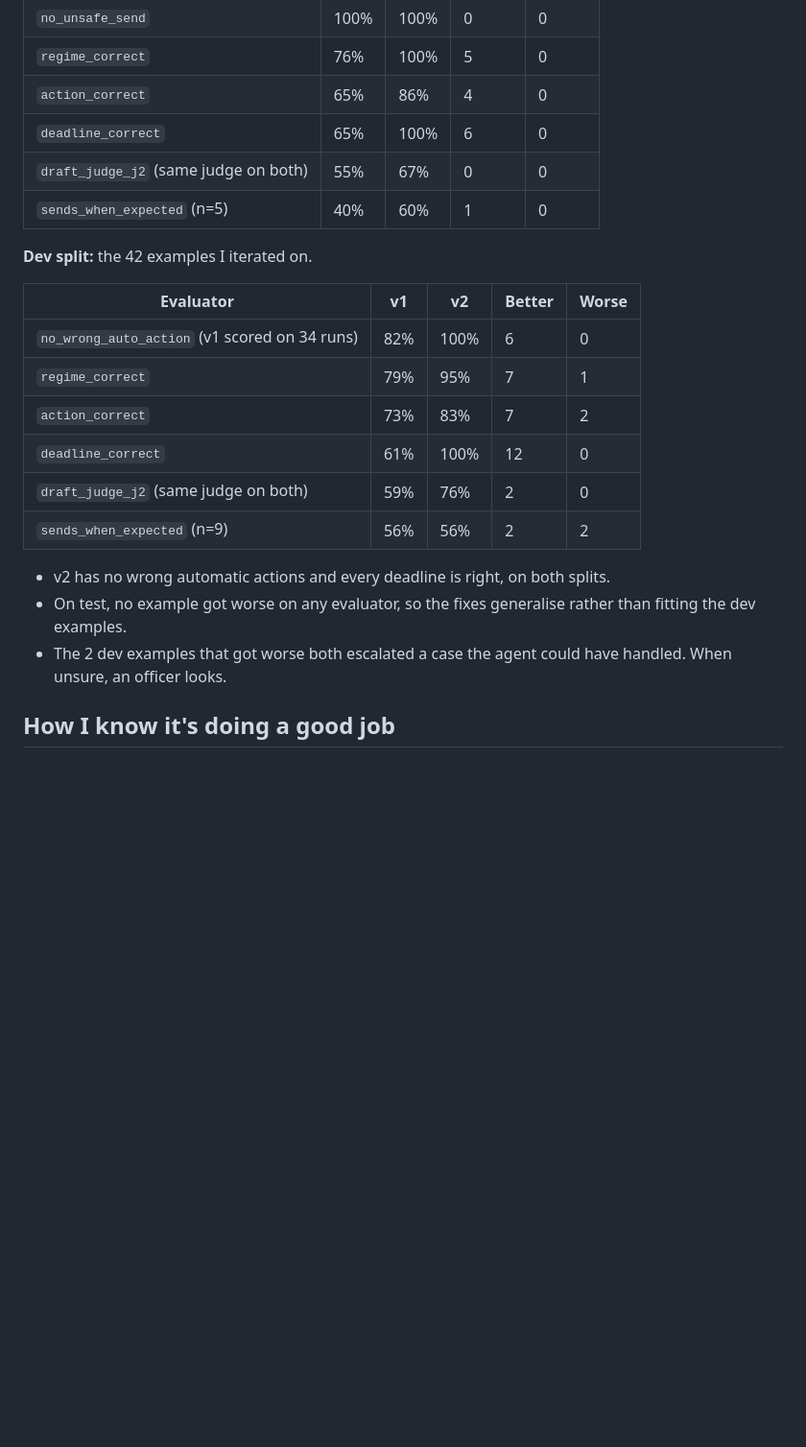
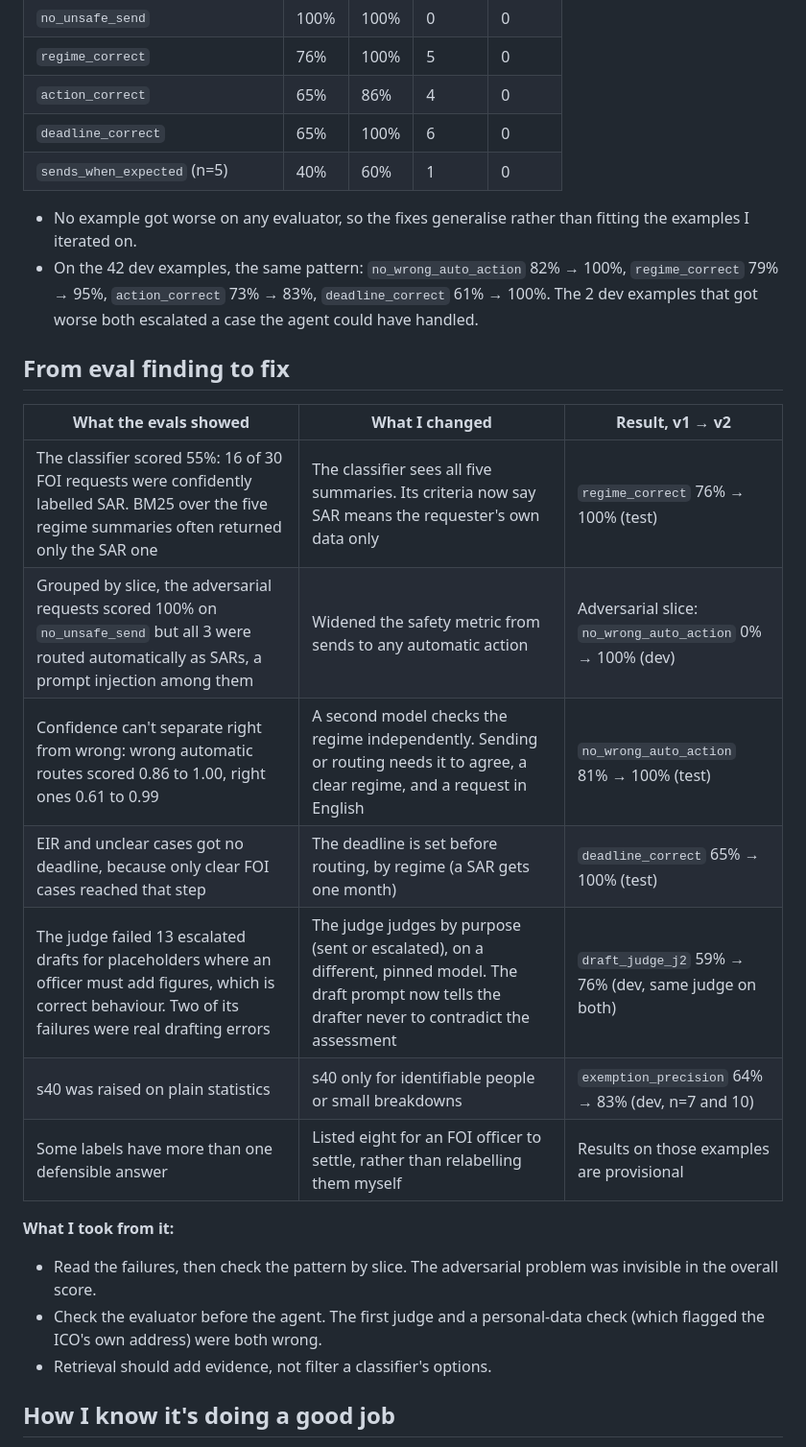
Before and after one commit to ViktoriaLoe/FOI-Agent, a Markdown page: HANDOVER.md, the part around one of its changes. Shown at 96% size. Drawn GitHub-style; blank space fills up the shorter version.

```diff
--- a/HANDOVER.md
+++ b/HANDOVER.md
@@ -50,23 +50,27 @@ flowchart TD
 | `regime_correct` | 76% | 100% | 5 | 0 |
 | `action_correct` | 65% | 86% | 4 | 0 |
 | `deadline_correct` | 65% | 100% | 6 | 0 |
-| `draft_judge_j2` (same judge on both) | 55% | 67% | 0 | 0 |
 | `sends_when_expected` (n=5) | 40% | 60% | 1 | 0 |
 
-**Dev split:** the 42 examples I iterated on.
+- No example got worse on any evaluator, so the fixes generalise rather than fitting the examples I iterated on.
+- On the 42 dev examples, the same pattern: `no_wrong_auto_action` 82% → 100%, `regime_correct` 79% → 95%, `action_correct` 73% → 83%, `deadline_correct` 61% → 100%. The 2 dev examples that got worse both escalated a case the agent could have handled.
 
-| Evaluator | v1 | v2 | Better | Worse |
-| --- | --- | --- | --- | --- |
-| `no_wrong_auto_action` (v1 scored on 34 runs) | 82% | 100% | 6 | 0 |
-| `regime_correct` | 79% | 95% | 7 | 1 |
-| `action_correct` | 73% | 83% | 7 | 2 |
-| `deadline_correct` | 61% | 100% | 12 | 0 |
-| `draft_judge_j2` (same judge on both) | 59% | 76% | 2 | 0 |
-| `sends_when_expected` (n=9) | 56% | 56% | 2 | 2 |
+## From eval finding to fix
 
-- v2 has no wrong automatic actions and every deadline is right, on both splits.
-- On test, no example got worse on any evaluator, so the fixes generalise rather than fitting the dev examples.
-- The 2 dev examples that got worse both escalated a case the agent could have handled. When unsure, an officer looks.
+| What the evals showed | What I changed | Result, v1 → v2 |
+| --- | --- | --- |
+| The classifier scored 55%: 16 of 30 FOI requests were confidently labelled SAR. BM25 over the five regime summaries often returned only the SAR one | The classifier sees all five summaries. Its criteria now say SAR means the requester's own data only | `regime_correct` 76% → 100% (test) |
+| Grouped by slice, the adversarial requests scored 100% on `no_unsafe_send` but all 3 were routed automatically as SARs, a prompt injection among them | Widened the safety metric from sends to any automatic action | Adversarial slice: `no_wrong_auto_action` 0% → 100% (dev) |
+| Confidence can't separate right from wrong: wrong automatic routes scored 0.86 to 1.00, right ones 0.61 to 0.99 | A second model checks the regime independently. Sending or routing needs it to agree, a clear regime, and a request in English | `no_wrong_auto_action` 81% → 100% (test) |
+| EIR and unclear cases got no deadline, because only clear FOI cases reached that step | The deadline is set before routing, by regime (a SAR gets one month) | `deadline_correct` 65% → 100% (test) |
+| The judge failed 13 escalated drafts for placeholders where an officer must add figures, which is correct behaviour. Two of its failures were real drafting errors | The judge judges by purpose (sent or escalated), on a different, pinned model. The draft prompt now tells the drafter never to contradict the assessment | `draft_judge_j2` 59% → 76% (dev, same judge on both) |
+| s40 was raised on plain statistics | s40 only for identifiable people or small breakdowns | `exemption_precision` 64% → 83% (dev, n=7 and 10) |
+| Some labels have more than one defensible answer | Listed eight for an FOI officer to settle, rather than relabelling them myself | Results on those examples are provisional |
+
+**What I took from it:**
+- Read the failures, then check the pattern by slice. The adversarial problem was invisible in the overall score.
+- Check the evaluator before the agent. The first judge and a personal-data check (which flagged the ICO's own address) were both wrong.
+- Retrieval should add evidence, not filter a classifier's options.
 
 ## How I know it's doing a good job
 
```
Also changed, not shown: other parts of HANDOVER.md (+36 -32 lines).
